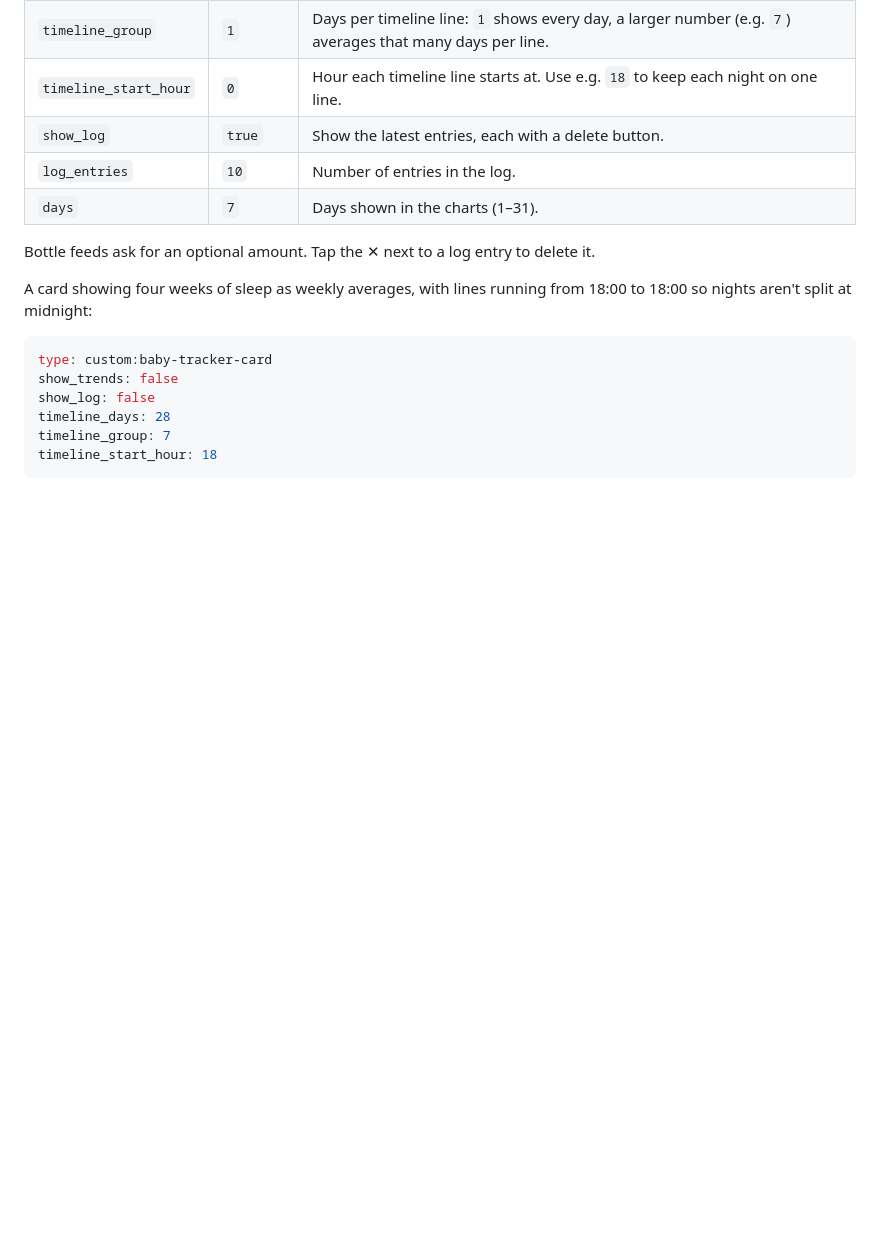
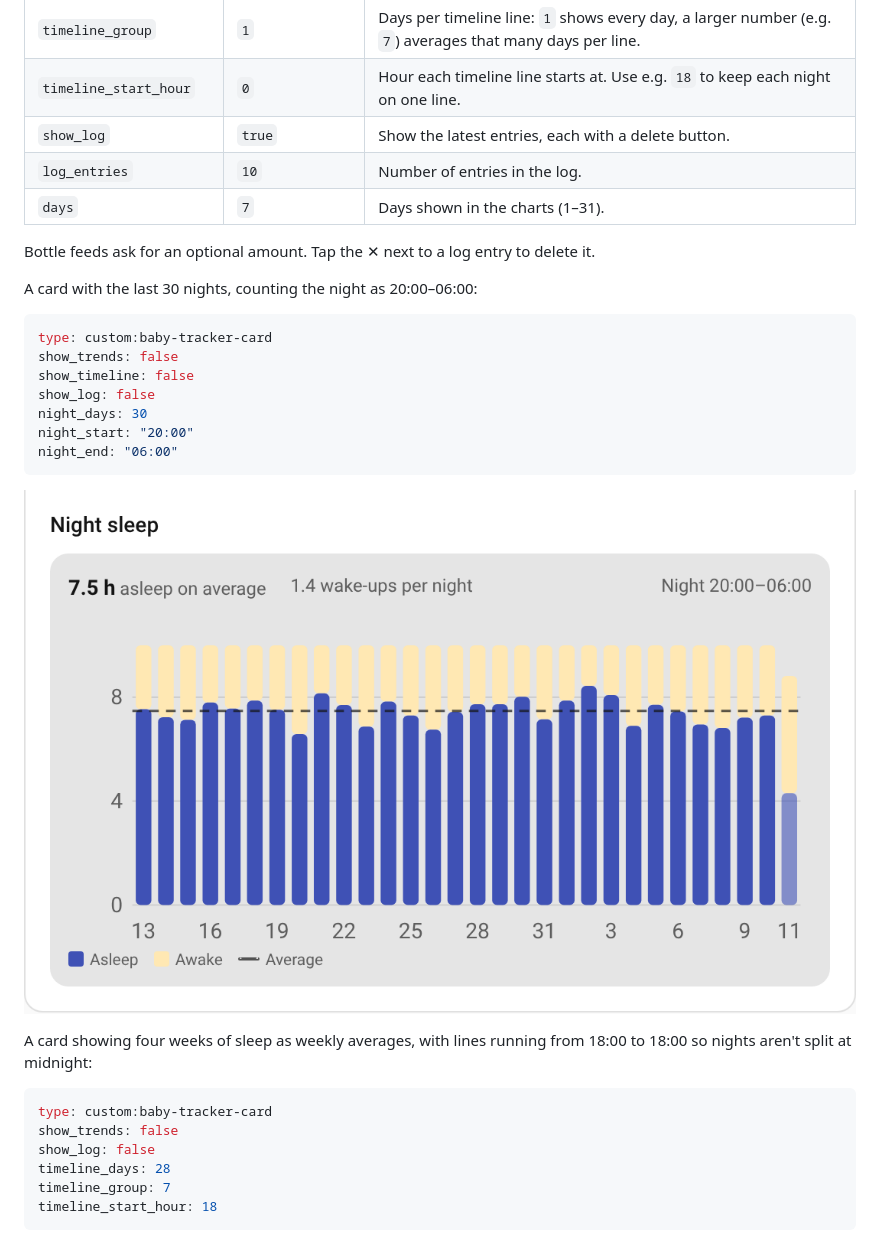
Before and after one commit to Emilhaurum/baby-tracker, a Markdown page: README.md, the part around one of its changes. GitHub-like rendering; pictures changed too: docs/night-sleep.png (added); blank space fills up the shorter version.

````diff
--- a/README.md
+++ b/README.md
@@ -83,6 +89,20 @@ type: custom:baby-tracker-card
 | `days` | `7` | Days shown in the charts (1–31). |
 
 Bottle feeds ask for an optional amount. Tap the ✕ next to a log entry to delete it.
+
+A card with the last 30 nights, counting the night as 20:00–06:00:
+
+```yaml
+type: custom:baby-tracker-card
+show_trends: false
+show_timeline: false
+show_log: false
+night_days: 30
+night_start: "20:00"
+night_end: "06:00"
+```
+
+![Night sleep chart](docs/night-sleep.png)
 
 A card showing four weeks of sleep as weekly averages, with lines running from 18:00 to
 18:00 so nights aren't split at midnight:
````
Also changed, not shown: other parts of README.md (+8 -2 lines), CHANGELOG.md (+3 -0 lines), docs/card-dark.png, docs/card-light.png, 3 other files.
